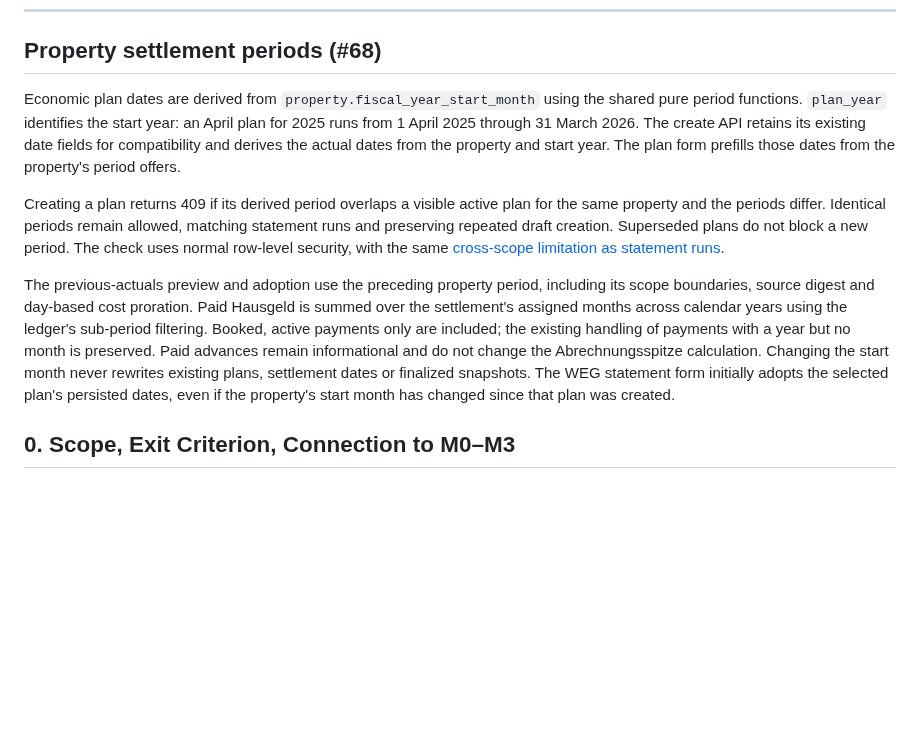
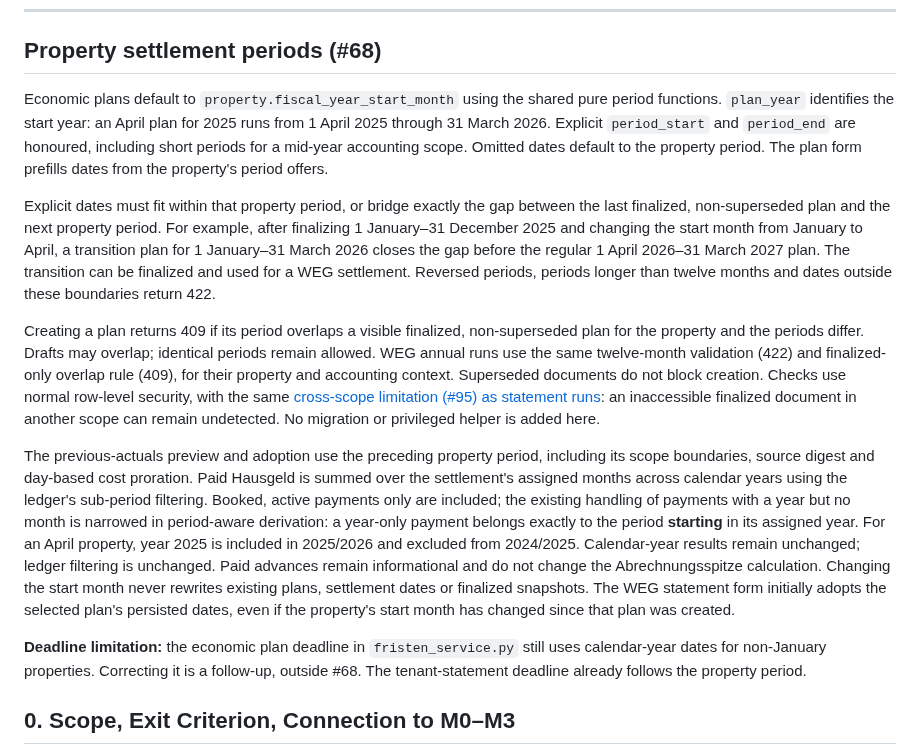
Before and after one commit to itskeKs/verwalino, a Markdown page: docs/m4-weg-abrechnung.md, the part around the change. Drawn GitHub-style; blank space fills up the shorter version.

Commit message:
docs(settlement): clarify period rules and restore design assets
Document finalized-only overlap, exact transition plans, year-only Hausgeld attribution and the deadline and cross-scope limitations. Restore the six shared design screenshots from origin/main.

Validation: make docs-check; restored design assets match origin/main.

Refs #68

```diff
--- a/docs/m4-weg-abrechnung.md
+++ b/docs/m4-weg-abrechnung.md
@@ -15,28 +15,48 @@ Status: **Draft for confirmation by the human — no application code, no migrat
 
 ## Property settlement periods (#68)
 
-Economic plan dates are derived from `property.fiscal_year_start_month` using the
-shared pure period functions. `plan_year` identifies the start year: an April plan
-for 2025 runs from 1 April 2025 through 31 March 2026. The create API retains its
-existing date fields for compatibility and derives the actual dates from the
-property and start year. The plan form prefills those dates from the property's
-period offers.
+Economic plans default to `property.fiscal_year_start_month` using the shared pure
+period functions. `plan_year` identifies the start year: an April plan for 2025
+runs from 1 April 2025 through 31 March 2026. Explicit `period_start` and
+`period_end` are honoured, including short periods for a mid-year accounting scope.
+Omitted dates default to the property period. The plan form prefills dates from
+the property's period offers.
 
-Creating a plan returns 409 if its derived period overlaps a visible active plan
-for the same property and the periods differ. Identical periods remain allowed,
-matching statement runs and preserving repeated draft creation. Superseded plans
-do not block a new period. The check uses normal row-level security, with the same
-[cross-scope limitation as statement runs](m3-abrechnungs-engine.md#property-settlement-periods-68).
+Explicit dates must fit within that property period, or bridge exactly the gap
+between the last finalized, non-superseded plan and the next property period.
+For example, after finalizing 1 January–31 December 2025 and changing the start
+month from January to April, a transition plan for 1 January–31 March 2026 closes
+the gap before the regular 1 April 2026–31 March 2027 plan. The transition can be
+finalized and used for a WEG settlement. Reversed periods, periods longer than
+twelve months and dates outside these boundaries return 422.
+
+Creating a plan returns 409 if its period overlaps a visible finalized,
+non-superseded plan for the property and the periods differ. Drafts may overlap;
+identical periods remain allowed. WEG annual runs use the same twelve-month
+validation (422) and finalized-only overlap rule (409), for their property and
+accounting context. Superseded documents do not block creation. Checks use normal
+row-level security, with the same [cross-scope limitation (#95) as statement
+runs](m3-abrechnungs-engine.md#property-settlement-periods-68): an inaccessible
+finalized document in another scope can remain undetected. No migration or
+privileged helper is added here.
 
 The previous-actuals preview and adoption use the preceding property period, including
 its scope boundaries, source digest and day-based cost proration. Paid Hausgeld is
 summed over the settlement's assigned months across calendar years using the ledger's
 sub-period filtering. Booked, active payments only are included; the existing handling
-of payments with a year but no month is preserved. Paid advances remain informational
+of payments with a year but no month is narrowed in period-aware derivation: a
+year-only payment belongs exactly to the period **starting** in its assigned year.
+For an April property, year 2025 is included in 2025/2026 and excluded from
+2024/2025. Calendar-year results remain unchanged; ledger filtering is unchanged. Paid advances
+remain informational
 and do not change the Abrechnungsspitze calculation. Changing the start month never
 rewrites existing plans, settlement dates or finalized snapshots. The WEG statement
 form initially adopts the selected plan's persisted dates, even if the property's
 start month has changed since that plan was created.
+
+**Deadline limitation:** the economic plan deadline in `fristen_service.py` still
+uses calendar-year dates for non-January properties. Correcting it is a follow-up,
+outside #68. The tenant-statement deadline already follows the property period.
 
 ## 0. Scope, Exit Criterion, Connection to M0–M3
 
```
Also changed, not shown: docs/m3-abrechnungs-engine.md (+17 -7 lines), docs/assets/design/detail-objekt-360.png, docs/assets/design/detail-objekt-desktop.png, docs/assets/design/form-objekt-360.png, docs/assets/design/form-objekt-desktop.png, docs/assets/design/list-objekte-360.png, docs/assets/design/list-objekte-desktop.png.
